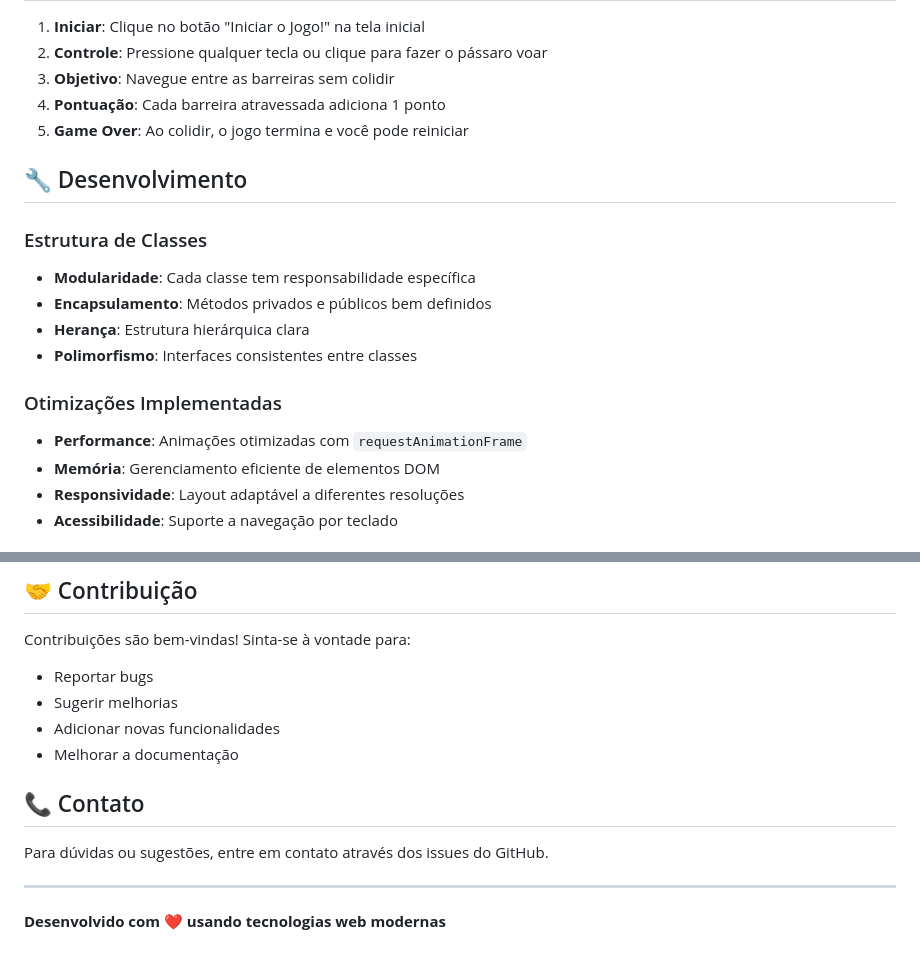
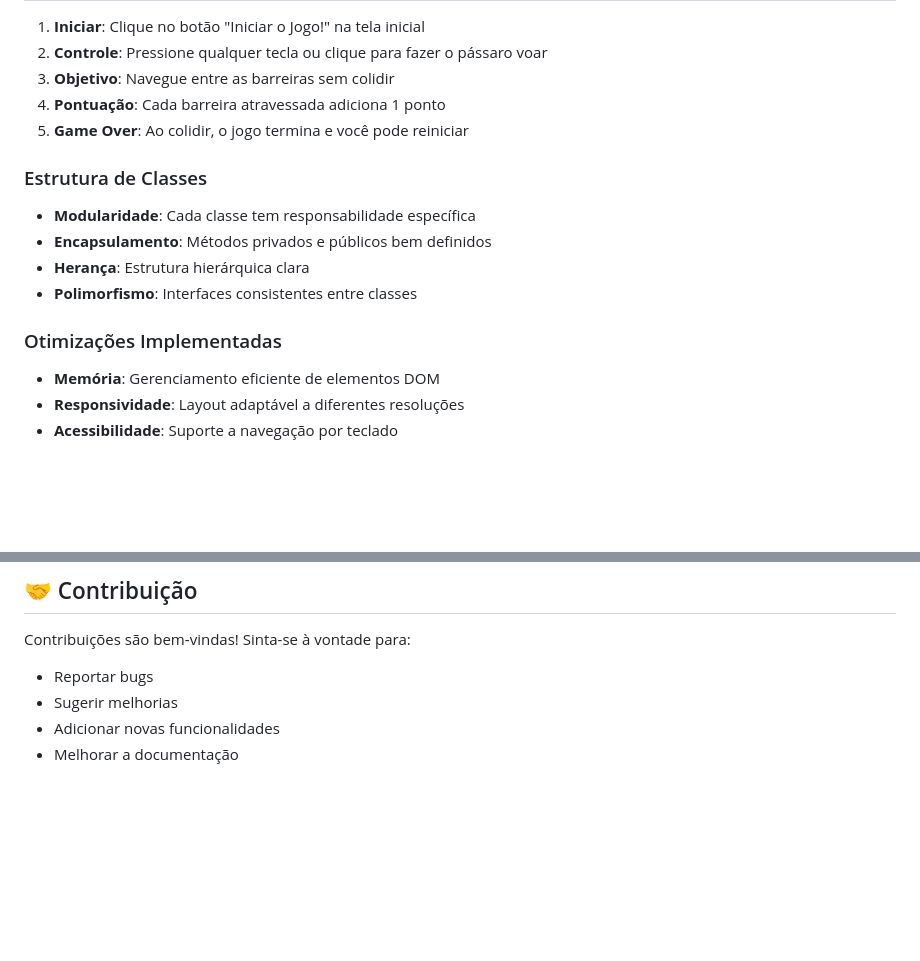
Before and after one commit to joaogabrieldev/projeto-flappy-bird, a Markdown page: README.md, 2 parts joined by grey strips. Drawn GitHub-style; blank space fills up the shorter version.

```diff
--- a/README.md
+++ b/README.md
@@ -122,8 +121,6 @@ npx serve .
 4. **Pontuação**: Cada barreira atravessada adiciona 1 ponto
 5. **Game Over**: Ao colidir, o jogo termina e você pode reiniciar
 
-## 🔧 Desenvolvimento
-
 ### Estrutura de Classes
 - **Modularidade**: Cada classe tem responsabilidade específica
 - **Encapsulamento**: Métodos privados e públicos bem definidos
@@ -131,7 +128,7 @@ npx serve .
 - **Polimorfismo**: Interfaces consistentes entre classes
 
 ### Otimizações Implementadas
-- **Performance**: Animações otimizadas com `requestAnimationFrame`
+
 - **Memória**: Gerenciamento eficiente de elementos DOM
 - **Responsividade**: Layout adaptável a diferentes resoluções
 - **Acessibilidade**: Suporte a navegação por teclado
@@ -147,11 +144,3 @@ Contribuições são bem-vindas! Sinta-se à vontade para:
 - Sugerir melhorias
 - Adicionar novas funcionalidades
 - Melhorar a documentação
-
-## 📞 Contato
-
-Para dúvidas ou sugestões, entre em contato através dos issues do GitHub.
-
----
-
-**Desenvolvido com ❤️ usando tecnologias web modernas**
```
Also changed, not shown: other parts of README.md (+0 -1 lines).
